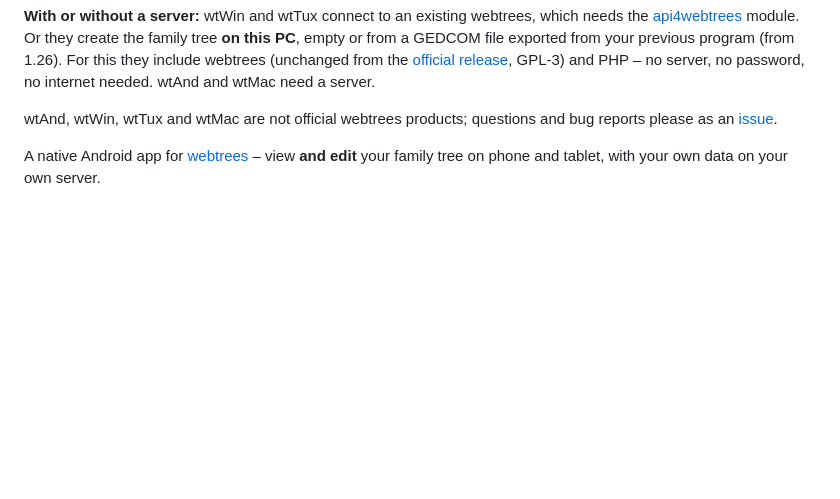
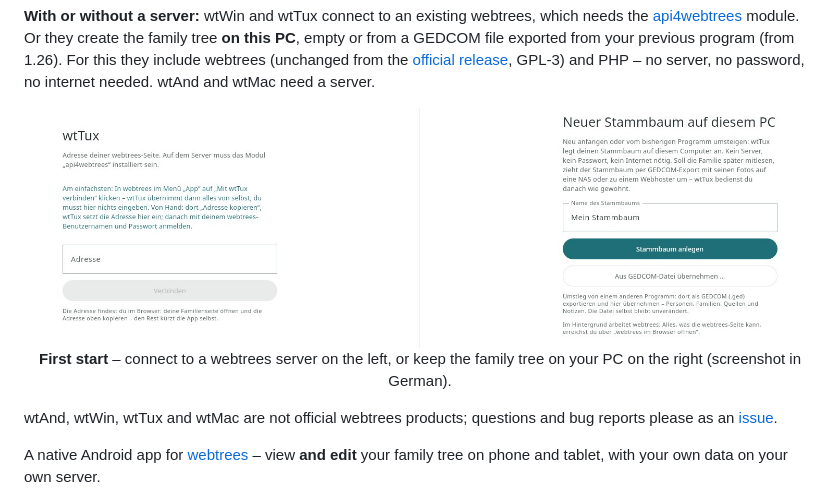
Before and after one commit to TheDutchJewel/app4webtrees, a Markdown page: README.en.md, the part around the change. Drawn GitHub-style; pictures changed too: docs/screenshots/desktop-start.jpg (added); blank space fills up the shorter version.

Commit message:
README: Bild vom Startbildschirm (Server oder Stammbaum auf dem PC)

```diff
--- a/README.en.md
+++ b/README.en.md
@@ -52,6 +52,8 @@
 **macOS (for testing):** `wtMac-…-arm64.dmg` for Apple silicon, `…-x64.dmg` for Intel Macs; open it and drag wtMac to Applications. The file is not signed: on first start choose System Settings › Privacy & Security › "Open Anyway". Not yet tested on a real Mac – feedback welcome as an issue.
 
 **With or without a server:** wtWin and wtTux connect to an existing webtrees, which needs the [api4webtrees](https://github.com/thobgg/api4webtrees) module. Or they create the family tree **on this PC**, empty or from a GEDCOM file exported from your previous program (from 1.26). For this they include webtrees (unchanged from the [official release](https://github.com/fisharebest/webtrees/releases), GPL-3) and PHP – no server, no password, no internet needed. wtAnd and wtMac need a server.
+
+<p align="center"><img src="docs/screenshots/desktop-start.jpg" alt="Start screen: connect to webtrees on the left, create a family tree on this PC or import GEDCOM on the right" width="100%"><br><b>First start</b> – connect to a webtrees server on the left, or keep the family tree on your PC on the right (screenshot in German).</p>
 
 wtAnd, wtWin, wtTux and wtMac are not official webtrees products; questions and bug reports please as an [issue](https://github.com/thobgg/app4webtrees/issues).
 
```
Also changed, not shown: README.md (+2 -0 lines).
